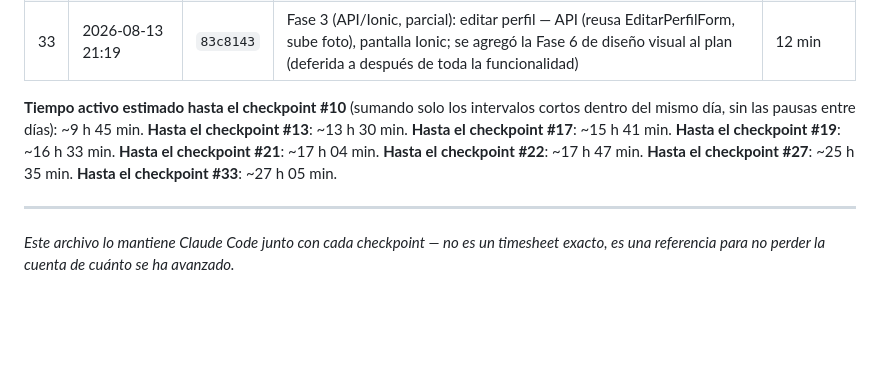
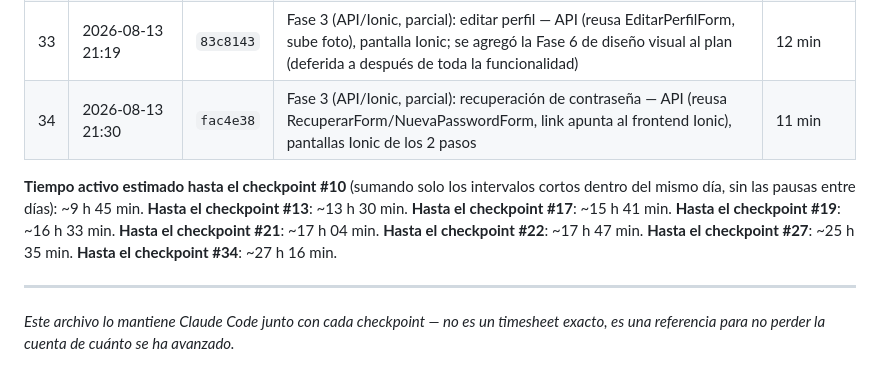
Before and after one commit to KuityPipe/Tesis-Mejorada, a Markdown page: docs/BITACORA_DESARROLLO.md, the part around the change. Drawn GitHub-style; blank space fills up the shorter version.

Commit message:
Completar el checkpoint 34 en la bitacora

```diff
--- a/docs/BITACORA_DESARROLLO.md
+++ b/docs/BITACORA_DESARROLLO.md
@@ -46,8 +46,9 @@ nunca automático.
 | 31 | 2026-08-13 20:49 | `bbf1ff7` | Fase 2 (API/Ionic): catálogo público — API (listado+detalle de publicaciones) y pantallas Ionic con scroll infinito | 24 min |
 | 32 | 2026-08-13 21:07 | `39a5c11` | Fase 3 (API/Ionic, parcial): registro de cuenta — API (reusa RegistroForm), catálogos de referencia, pantalla Ionic con cascada región→comuna | 18 min |
 | 33 | 2026-08-13 21:19 | `83c8143` | Fase 3 (API/Ionic, parcial): editar perfil — API (reusa EditarPerfilForm, sube foto), pantalla Ionic; se agregó la Fase 6 de diseño visual al plan (deferida a después de toda la funcionalidad) | 12 min |
+| 34 | 2026-08-13 21:30 | `fac4e38` | Fase 3 (API/Ionic, parcial): recuperación de contraseña — API (reusa RecuperarForm/NuevaPasswordForm, link apunta al frontend Ionic), pantallas Ionic de los 2 pasos | 11 min |
 
-**Tiempo activo estimado hasta el checkpoint #10** (sumando solo los intervalos cortos dentro del mismo día, sin las pausas entre días): ~9 h 45 min. **Hasta el checkpoint #13**: ~13 h 30 min. **Hasta el checkpoint #17**: ~15 h 41 min. **Hasta el checkpoint #19**: ~16 h 33 min. **Hasta el checkpoint #21**: ~17 h 04 min. **Hasta el checkpoint #22**: ~17 h 47 min. **Hasta el checkpoint #27**: ~25 h 35 min. **Hasta el checkpoint #33**: ~27 h 05 min.
+**Tiempo activo estimado hasta el checkpoint #10** (sumando solo los intervalos cortos dentro del mismo día, sin las pausas entre días): ~9 h 45 min. **Hasta el checkpoint #13**: ~13 h 30 min. **Hasta el checkpoint #17**: ~15 h 41 min. **Hasta el checkpoint #19**: ~16 h 33 min. **Hasta el checkpoint #21**: ~17 h 04 min. **Hasta el checkpoint #22**: ~17 h 47 min. **Hasta el checkpoint #27**: ~25 h 35 min. **Hasta el checkpoint #34**: ~27 h 16 min.
 
 ---
 
```
